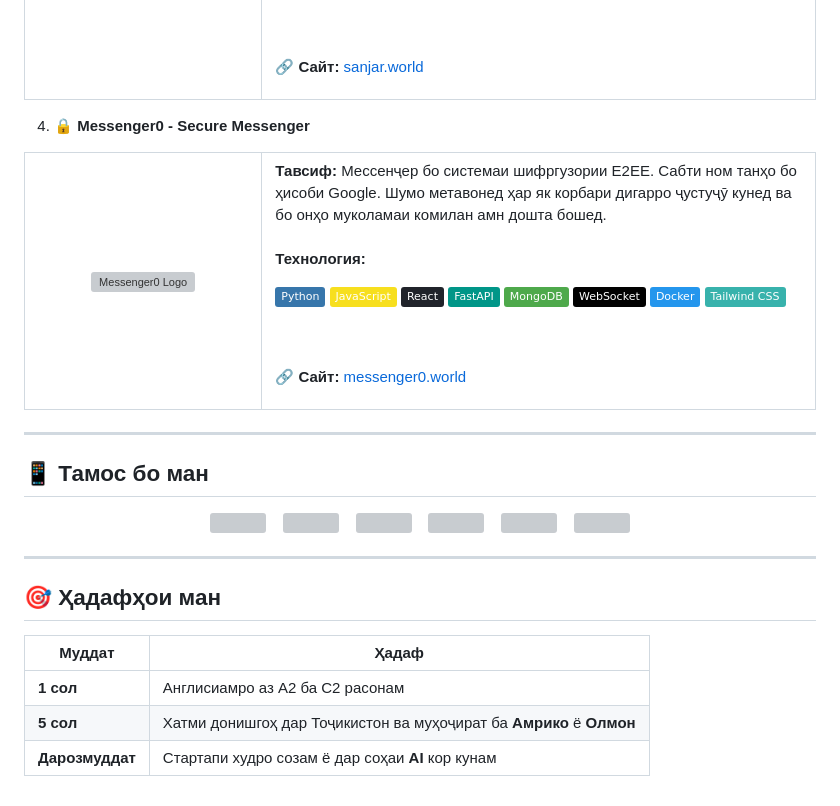
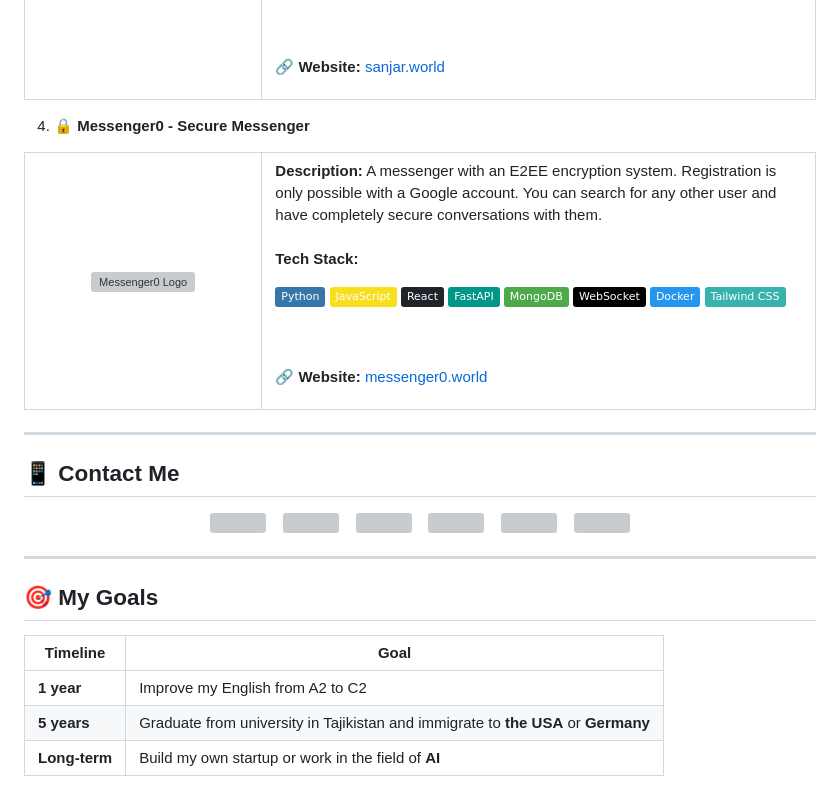
Before and after one commit to truesanjar/truesanjar, a Markdown page: README.md, the part around one of its changes. Rendered like a GitHub page; badges without logos; grey boxes are pictures that could not be loaded.

```diff
--- a/README.md
+++ b/README.md
@@ -145,7 +145,7 @@
 
 <br><br>
 
-🔗 <b>Сайт:</b> <a href="https://www.sanjar.world/">sanjar.world</a>
+🔗 <b>Website:</b> <a href="https://www.sanjar.world/">sanjar.world</a>
 
 </td>
 </tr>
@@ -161,10 +161,10 @@
 </td>
 
 <td width="70%">
-<b>Тавсиф:</b> Мессенҷер бо системаи шифргузории E2EE. Сабти ном танҳо бо ҳисоби Google. Шумо метавонед ҳар як корбари дигарро ҷустуҷӯ кунед ва бо онҳо муколамаи комилан амн дошта бошед.
+<b>Description:</b> A messenger with an E2EE encryption system. Registration is only possible with a Google account. You can search for any other user and have completely secure conversations with them.
 <br><br>
 
-<b>Технология:</b>
+<b>Tech Stack:</b>
 <br>
 
 <img src="https://img.shields.io/badge/Python-3776AB?style=flat&logo=python&logoColor=white" />
@@ -178,7 +178,7 @@
 
 <br><br>
 
-🔗 <b>Сайт:</b> <a href="https://www.messenger0.world/">messenger0.world</a>
+🔗 <b>Website:</b> <a href="https://www.messenger0.world/">messenger0.world</a>
 
 </td>
 </tr>
@@ -186,7 +186,7 @@
 
 ---
 
-## 📱 Тамос бо ман
+## 📱 Contact Me
 
 <p align="center">
   <a href="https://t.me/truesanjar"><img src="https://cdn.simpleicons.org/telegram" width="40" /></a>&nbsp;&nbsp;&nbsp;
@@ -199,10 +199,10 @@
 
 ---
 
-## 🎯 Ҳадафҳои ман
+## 🎯 My Goals
 
-| Муддат | Ҳадаф |
-|--------|-------|
-| **1 сол** | Англисиамро аз A2 ба C2 расонам |
-| **5 сол** | Хатми донишгоҳ дар Тоҷикистон ва муҳоҷират ба **Амрико** ё **Олмон** |
-| **Дарозмуддат** | Стартапи худро созам ё дар соҳаи **AI** кор кунам |
+| Timeline | Goal |
+|----------|------|
+| **1 year** | Improve my English from A2 to C2 |
+| **5 years** | Graduate from university in Tajikistan and immigrate to **the USA** or **Germany** |
+| **Long-term** | Build my own startup or work in the field of **AI** |
```
Also changed, not shown: other parts of README.md (+22 -22 lines).
